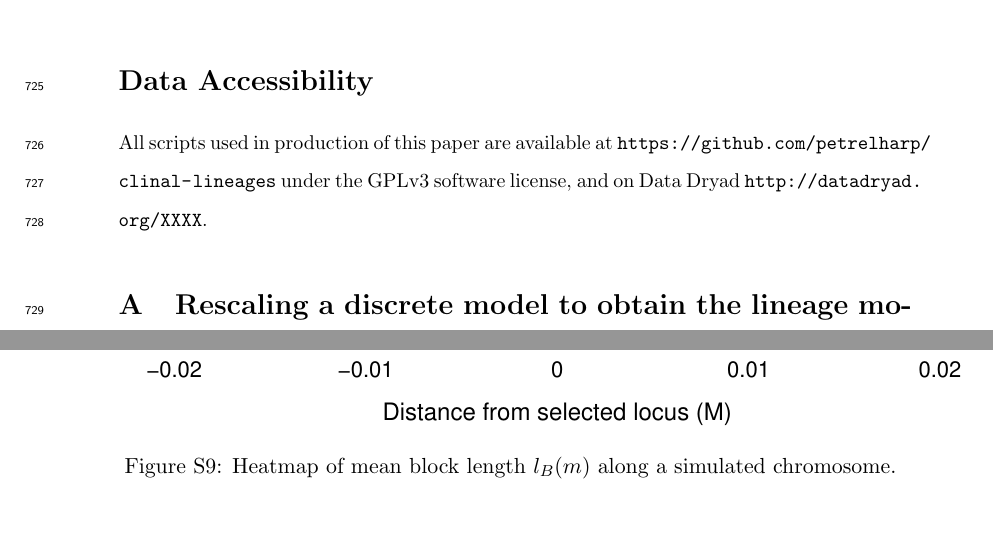
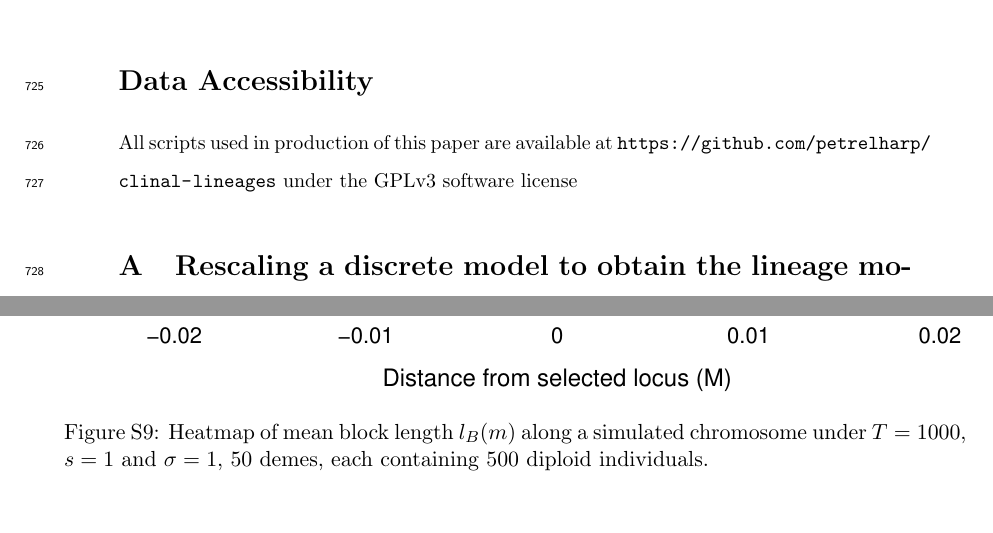
Before and after one commit to petrelharp/clinal-lineages, a LaTeX document (drafts/hybrid_zone.tex, which reads drafts/supplement.tex): two parts of pages 29 and 40 of 53 before the commit and two parts of pages 29 and 41 of 54 after it, joined at a grey line, cut so that both start at the same text. Compiled offline with pdfLaTeX.

Commit message:
changed a word

```diff
--- a/drafts/hybrid_zone.tex
+++ b/drafts/hybrid_zone.tex
@@ -1263,8 +1263,7 @@ PR was supported in part by NSF grant DBI-1262645 and a Sloan Research Fellowshi
 
 All scripts used in production of this paper are available at
 \url{https://github.com/petrelharp/clinal-lineages}
-under the GPLv3 software license,
-and on Data Dryad \url{http://datadryad.org/XXXX}.
+under the GPLv3 software license
 
 \appendix
 \setcounter{table}{0}
--- a/drafts/supplement.tex
+++ b/drafts/supplement.tex
@@ -154,7 +154,8 @@
 
 \begin{figure}
 \includegraphics{figs/blocksAlongChromHeatmapAncBConditioning.pdf}
-\caption{Heatmap of mean block length $l_B(m)$ along a simulated chromosome. }\label{Supp:blockLengthHeatmap}
+\caption{Heatmap of mean block length $l_B(m)$ along a simulated chromosome under $T=1000$, $s=1$ and $\sigma=1$,
+    50 demes, each containing 500 diploid individuals. }\label{Supp:blockLengthHeatmap}
 \end{figure}
 
 
```
Also changed, not shown: drafts/hybrid_zone.pdf, drafts/hybrid_zone.tex (2 more changed lines), 1 other file.
